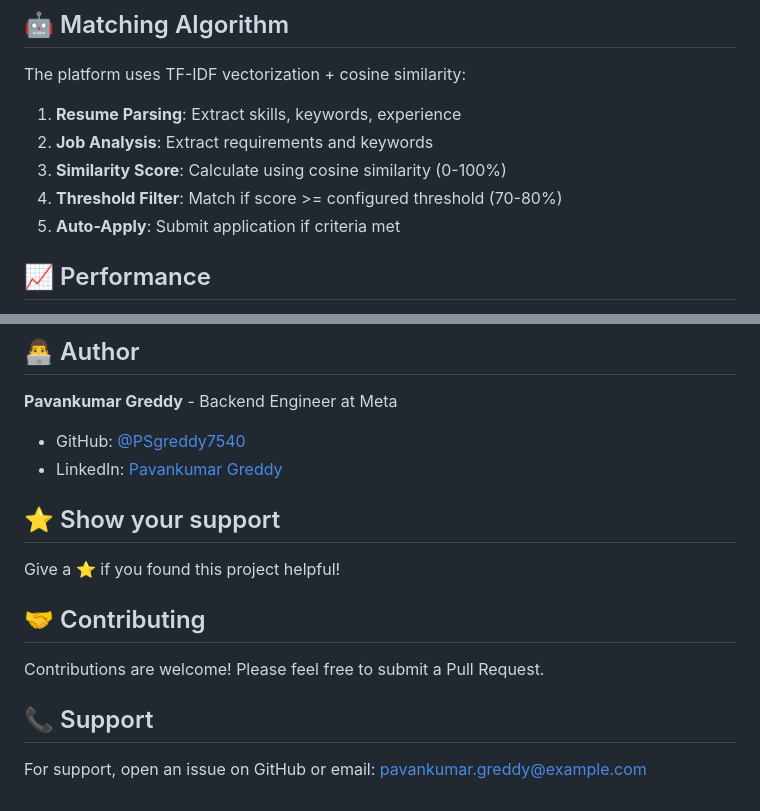
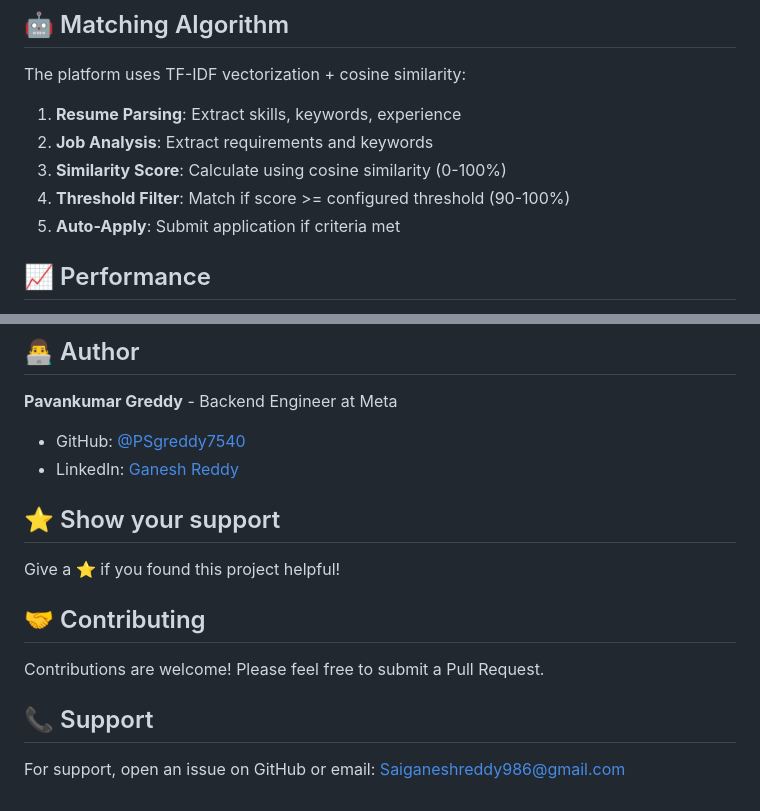
Before and after one commit to PSgreddy7540/AI-Job-Auto-Apply, a Markdown page: README.md, 2 parts joined by grey strips. Rendered like a GitHub page.

Commit message:
Update threshold and contact information in README

```diff
--- a/README.md
+++ b/README.md
@@ -160,7 +160,7 @@ The platform uses TF-IDF vectorization + cosine similarity:
 1. **Resume Parsing**: Extract skills, keywords, experience
 2. **Job Analysis**: Extract requirements and keywords
 3. **Similarity Score**: Calculate using cosine similarity (0-100%)
-4. **Threshold Filter**: Match if score >= configured threshold (70-80%)
+4. **Threshold Filter**: Match if score >= configured threshold (90-100%)
 5. **Auto-Apply**: Submit application if criteria met
 
 ## 📈 Performance
@@ -212,7 +212,7 @@ MIT License - See LICENSE file for details
 
 **Pavankumar Greddy** - Backend Engineer at Meta
 - GitHub: [@PSgreddy7540](https://github.com/PSgreddy7540)
-- LinkedIn: [Pavankumar Greddy](https://linkedin.com/in/pavankumar-greddy)
+- LinkedIn: [Ganesh Reddy](https://www.linkedin.com/in/ganeshreddy-p-aa6810335/)
 
 ## ⭐ Show your support
 
@@ -224,4 +224,4 @@ Contributions are welcome! Please feel free to submit a Pull Request.
 
 ## 📞 Support
 
-For support, open an issue on GitHub or email: pavankumar.greddy@example.com
+For support, open an issue on GitHub or email: Saiganeshreddy986@gmail.com
```
